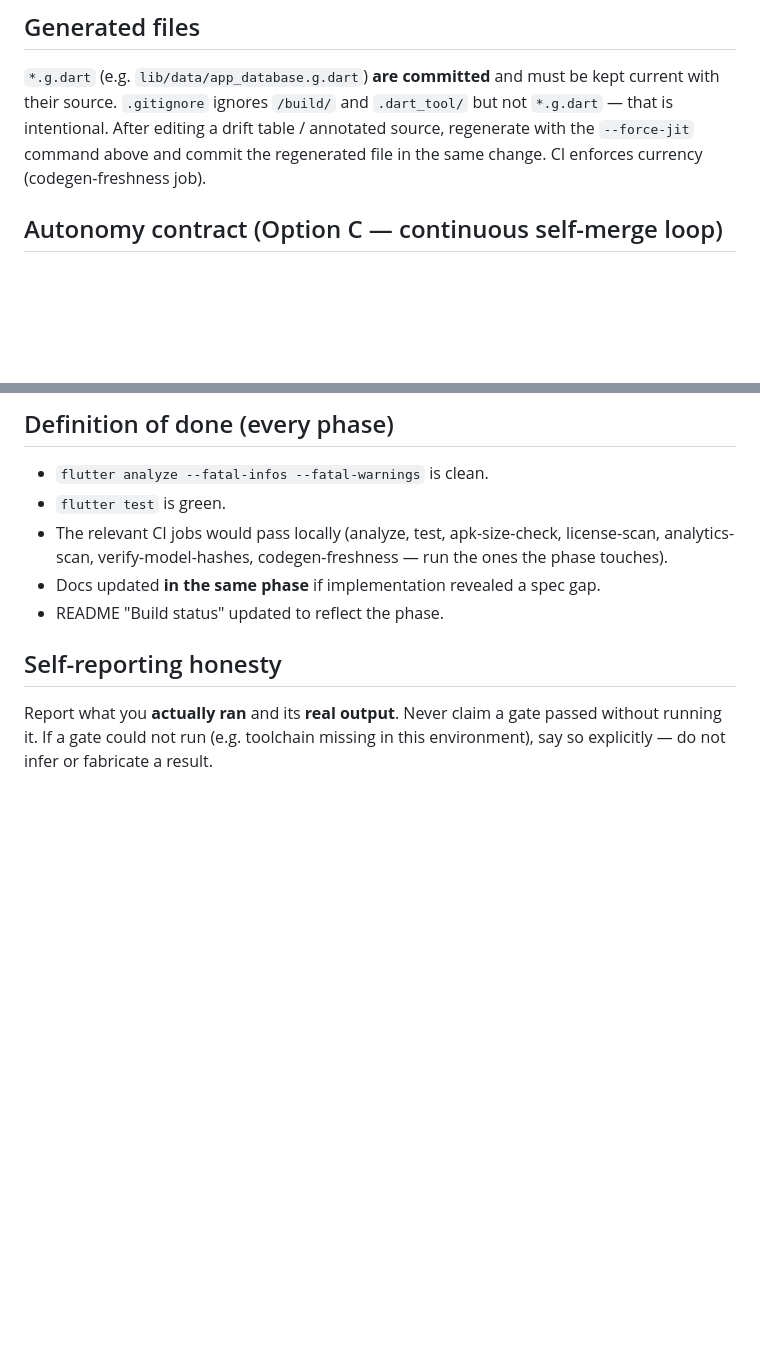
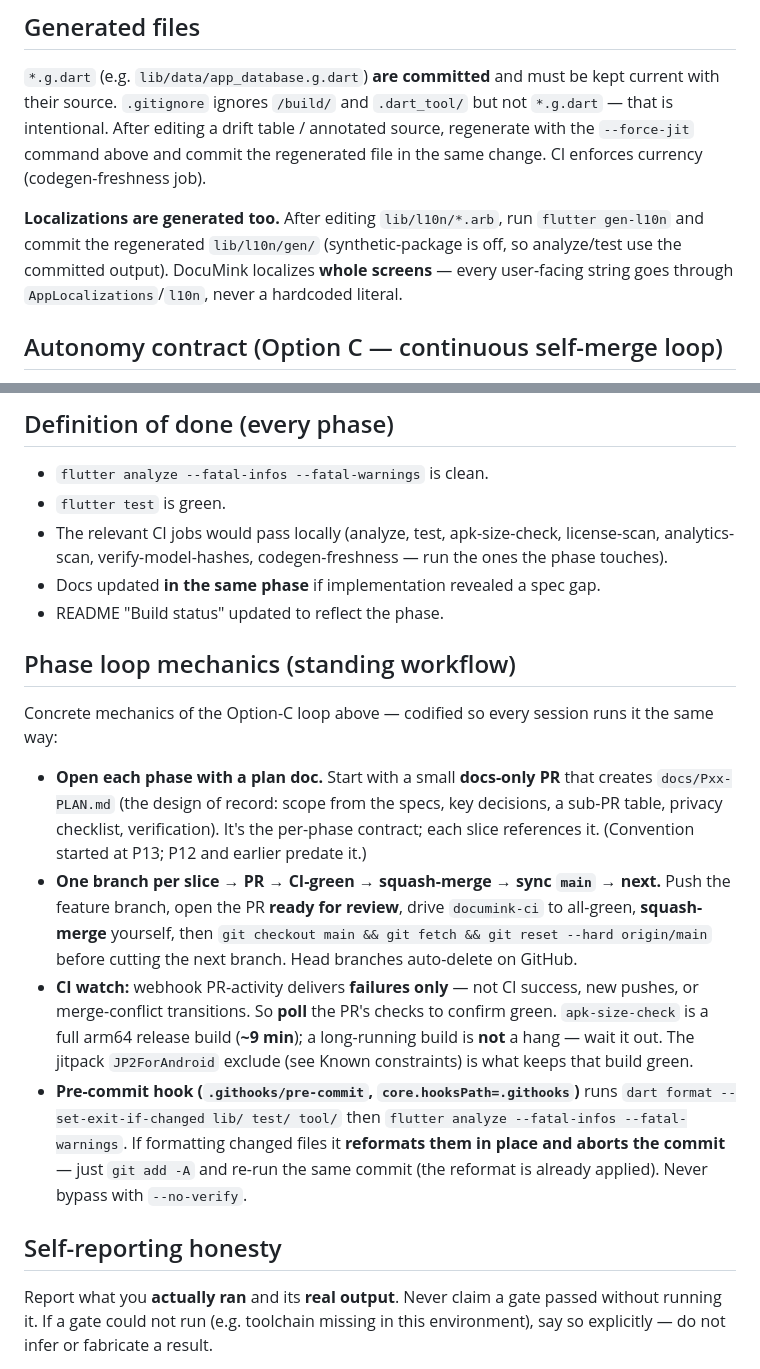
Before and after one commit to blokzdev/documink, a Markdown page: CLAUDE.md, 2 parts joined by grey strips. Rendered like a GitHub page; blank space fills up the shorter version.

Commit message:
docs: lock down the autonomous phase loop in CLAUDE.md
Codifies the workflow this session has been running so future sessions follow it
reliably (separate from the P14 planning commit per commit-hygiene):
- new "Phase loop mechanics (standing workflow)": per-phase docs/Pxx-PLAN.md plan
  doc; one branch per slice -> PR -> drive CI green -> squash-merge -> sync main ->
  next; CI-watch specifics (webhooks deliver failures only; apk-size-check is a
  ~9-min release build, not a hang); the pre-commit hook reformat-then-recommit dance.
- "Generated files": note flutter gen-l10n + committed lib/l10n/gen, and the
  whole-screen localization convention.

https://claude.ai/code/session_01RtW5EHAdba4UmcM4K2AcPB

```diff
--- a/CLAUDE.md
+++ b/CLAUDE.md
@@ -84,6 +84,11 @@ that is intentional. After editing a drift table / annotated source, regenerate
 `--force-jit` command above and commit the regenerated file in the same change. CI enforces
 currency (codegen-freshness job).
 
+**Localizations are generated too.** After editing `lib/l10n/*.arb`, run `flutter gen-l10n` and
+commit the regenerated `lib/l10n/gen/` (synthetic-package is off, so analyze/test use the committed
+output). DocuMink localizes **whole screens** — every user-facing string goes through
+`AppLocalizations`/`l10n`, never a hardcoded literal.
+
 ## Autonomy contract (Option C — continuous self-merge loop)
 
 Supersedes the earlier "Option B" (human-merge, stop-at-every-phase-boundary) contract, by
@@ -123,6 +128,28 @@ roadmap end-to-end without stopping for human review at phase boundaries.
   analytics-scan, verify-model-hashes, codegen-freshness — run the ones the phase touches).
 - Docs updated **in the same phase** if implementation revealed a spec gap.
 - README "Build status" updated to reflect the phase.
+
+## Phase loop mechanics (standing workflow)
+
+Concrete mechanics of the Option-C loop above — codified so every session runs it the same way:
+
+- **Open each phase with a plan doc.** Start with a small **docs-only PR** that creates
+  `docs/Pxx-PLAN.md` (the design of record: scope from the specs, key decisions, a sub-PR table,
+  privacy checklist, verification). It's the per-phase contract; each slice references it.
+  (Convention started at P13; P12 and earlier predate it.)
+- **One branch per slice → PR → CI-green → squash-merge → sync `main` → next.** Push the feature
+  branch, open the PR **ready for review**, drive `documink-ci` to all-green, **squash-merge**
+  yourself, then `git checkout main && git fetch && git reset --hard origin/main` before cutting the
+  next branch. Head branches auto-delete on GitHub.
+- **CI watch:** webhook PR-activity delivers **failures only** — not CI success, new pushes, or
+  merge-conflict transitions. So **poll** the PR's checks to confirm green. `apk-size-check` is a
+  full arm64 release build (**~9 min**); a long-running build is **not** a hang — wait it out. The
+  jitpack `JP2ForAndroid` exclude (see Known constraints) is what keeps that build green.
+- **Pre-commit hook (`.githooks/pre-commit`, `core.hooksPath=.githooks`)** runs
+  `dart format --set-exit-if-changed lib/ test/ tool/` then `flutter analyze --fatal-infos
+  --fatal-warnings`. If formatting changed files it **reformats them in place and aborts the
+  commit** — just `git add -A` and re-run the same commit (the reformat is already applied). Never
+  bypass with `--no-verify`.
 
 ## Self-reporting honesty
 
```
